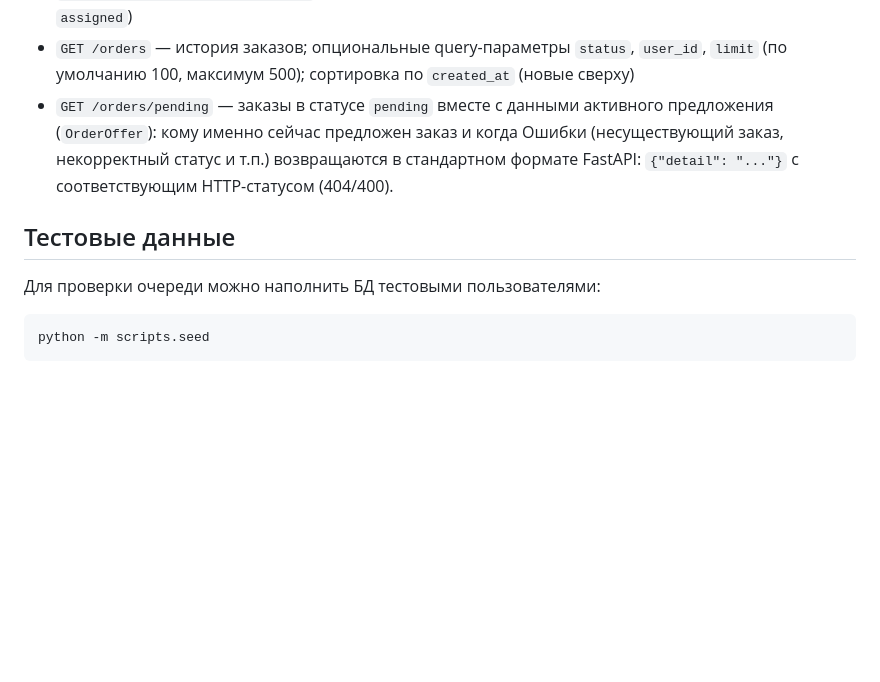
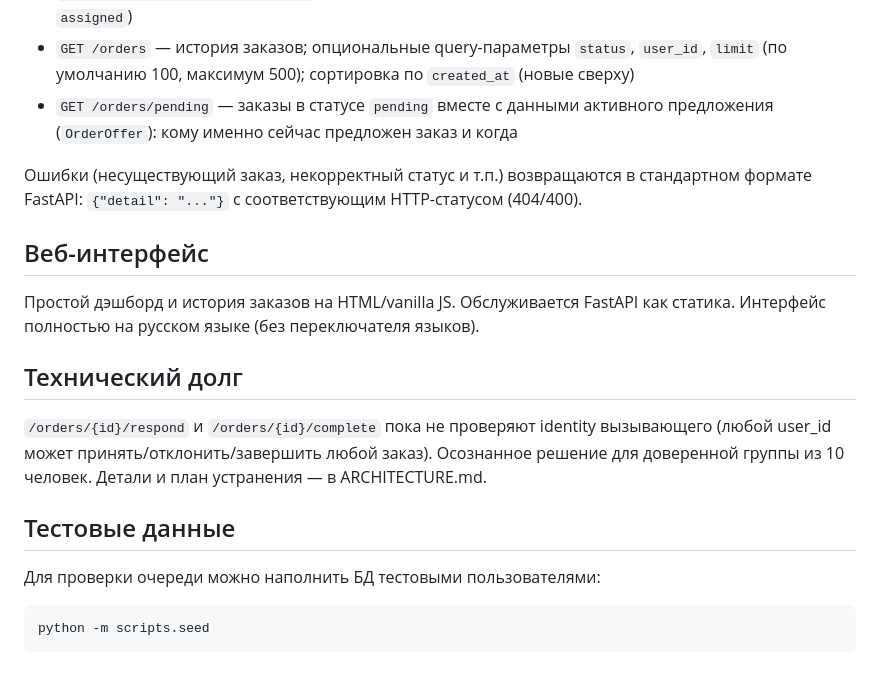
Before and after one commit to glorden/carpool-queue, a Markdown page: README.md, the part around one of its changes. GitHub-like rendering; blank space fills up the shorter version.

````diff
--- a/README.md
+++ b/README.md
@@ -61,11 +82,22 @@ alembic upgrade head
 - `POST /orders/{order_id}/complete` — отметить заказ как завершённый (заказ должен быть в статусе `assigned`)
 - `GET /orders` — история заказов; опциональные query-параметры `status`, `user_id`, `limit` (по умолчанию 100, максимум 500); сортировка по `created_at` (новые сверху)
 - `GET /orders/pending` — заказы в статусе `pending` вместе с данными активного предложения (`OrderOffer`): кому именно сейчас предложен заказ и когда
+
 Ошибки (несуществующий заказ, некорректный статус и т.п.) возвращаются в стандартном формате FastAPI: `{"detail": "..."}` с соответствующим HTTP-статусом (404/400).
+
+## Веб-интерфейс
+
+Простой дэшборд и история заказов на HTML/vanilla JS. Обслуживается FastAPI как статика.
+Интерфейс полностью на русском языке (без переключателя языков).
+
+## Технический долг
+
+`/orders/{id}/respond` и `/orders/{id}/complete` пока не проверяют identity вызывающего (любой user_id может принять/отклонить/завершить любой заказ). Осознанное решение для доверенной группы из 10 человек. Детали и план устранения — в ARCHITECTURE.md.
 
 ## Тестовые данные
 
 Для проверки очереди можно наполнить БД тестовыми пользователями:
+
 ```bash
 python -m scripts.seed
 ```
````
Also changed, not shown: other parts of README.md (+21 -0 lines).
